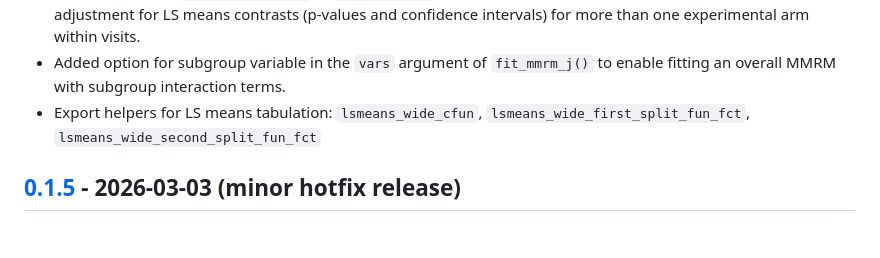
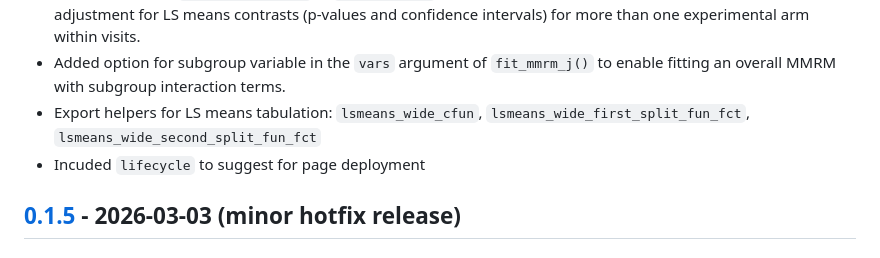
Before and after one commit to johnsonandjohnson/junco, a Markdown page: NEWS.md, the part around the change. GitHub-like rendering.

Commit message:
update: lifecycle

```diff
--- a/NEWS.md
+++ b/NEWS.md
@@ -46,7 +46,7 @@
 - Added argument `mult_adj_emmeans` in `fit_mmrm_j()` to enable (single-step or step-down) Dunnett multiplicity adjustment for LS means contrasts (p-values and confidence intervals) for more than one experimental arm within visits.
 - Added option for subgroup variable in the `vars` argument of `fit_mmrm_j()` to enable fitting an overall MMRM with subgroup interaction terms.
 - Export helpers for LS means tabulation: `lsmeans_wide_cfun`, `lsmeans_wide_first_split_fun_fct`, `lsmeans_wide_second_split_fun_fct`
-
+- Incuded `lifecycle` to suggest for page deployment
 
 ## [0.1.5] - 2026-03-03 (minor hotfix release)
 
```
